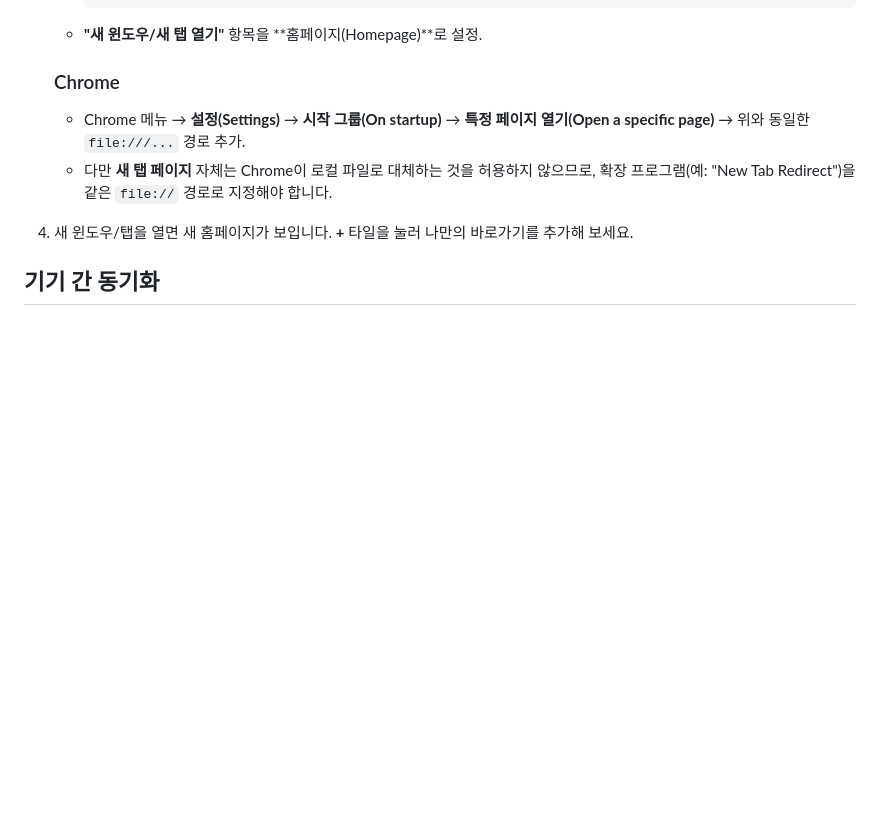
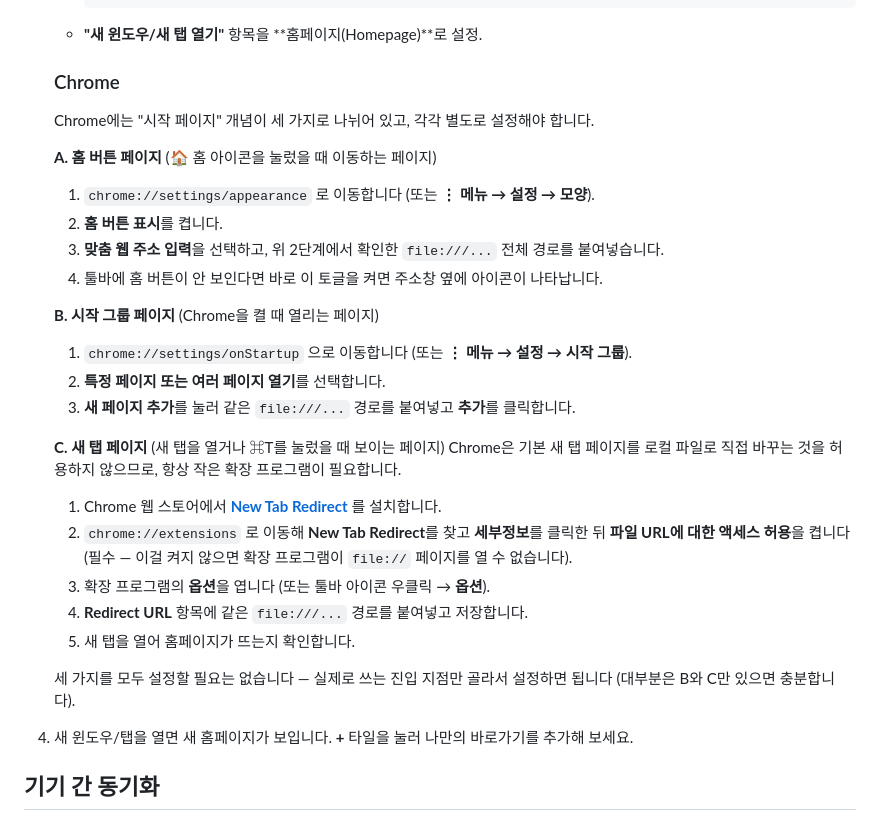
Before and after one commit to DaeHwanZZang/custom_homepage, a Markdown page: README.ko.md, the part around the change. Drawn GitHub-style; blank space fills up the shorter version.

```diff
--- a/README.ko.md
+++ b/README.ko.md
@@ -50,8 +50,28 @@ Anthropic Claude 스타일을 따랐습니다: 아이보리/차콜 배경, 코
    - **"새 윈도우/새 탭 열기"** 항목을 **홈페이지(Homepage)**로 설정.
 
    ### Chrome
-   - Chrome 메뉴 → **설정(Settings)** → **시작 그룹(On startup)** → **특정 페이지 열기(Open a specific page)** → 위와 동일한 `file:///...` 경로 추가.
-   - 다만 **새 탭 페이지** 자체는 Chrome이 로컬 파일로 대체하는 것을 허용하지 않으므로, 확장 프로그램(예: "New Tab Redirect")을 같은 `file://` 경로로 지정해야 합니다.
+   Chrome에는 "시작 페이지" 개념이 세 가지로 나뉘어 있고, 각각 별도로 설정해야 합니다.
+
+   **A. 홈 버튼 페이지** (🏠 홈 아이콘을 눌렀을 때 이동하는 페이지)
+   1. `chrome://settings/appearance` 로 이동합니다 (또는 **⋮ 메뉴 → 설정 → 모양**).
+   2. **홈 버튼 표시**를 켭니다.
+   3. **맞춤 웹 주소 입력**을 선택하고, 위 2단계에서 확인한 `file:///...` 전체 경로를 붙여넣습니다.
+   4. 툴바에 홈 버튼이 안 보인다면 바로 이 토글을 켜면 주소창 옆에 아이콘이 나타납니다.
+
+   **B. 시작 그룹 페이지** (Chrome을 켤 때 열리는 페이지)
+   1. `chrome://settings/onStartup` 으로 이동합니다 (또는 **⋮ 메뉴 → 설정 → 시작 그룹**).
+   2. **특정 페이지 또는 여러 페이지 열기**를 선택합니다.
+   3. **새 페이지 추가**를 눌러 같은 `file:///...` 경로를 붙여넣고 **추가**를 클릭합니다.
+
+   **C. 새 탭 페이지** (새 탭을 열거나 ⌘T를 눌렀을 때 보이는 페이지)
+   Chrome은 기본 새 탭 페이지를 로컬 파일로 직접 바꾸는 것을 허용하지 않으므로, 항상 작은 확장 프로그램이 필요합니다.
+   1. Chrome 웹 스토어에서 **[New Tab Redirect](https://chromewebstore.google.com/detail/new-tab-redirect/icpgjfneehieebagbmdbhnlpiopdcmna)** 를 설치합니다.
+   2. `chrome://extensions` 로 이동해 **New Tab Redirect**를 찾고 **세부정보**를 클릭한 뒤 **파일 URL에 대한 액세스 허용**을 켭니다 (필수 — 이걸 켜지 않으면 확장 프로그램이 `file://` 페이지를 열 수 없습니다).
+   3. 확장 프로그램의 **옵션**을 엽니다 (또는 툴바 아이콘 우클릭 → **옵션**).
+   4. **Redirect URL** 항목에 같은 `file:///...` 경로를 붙여넣고 저장합니다.
+   5. 새 탭을 열어 홈페이지가 뜨는지 확인합니다.
+
+   세 가지를 모두 설정할 필요는 없습니다 — 실제로 쓰는 진입 지점만 골라서 설정하면 됩니다 (대부분은 B와 C만 있으면 충분합니다).
 
 4. 새 윈도우/탭을 열면 새 홈페이지가 보입니다. **+** 타일을 눌러 나만의 바로가기를 추가해 보세요.
 
```
Also changed, not shown: README.md (+22 -2 lines).
